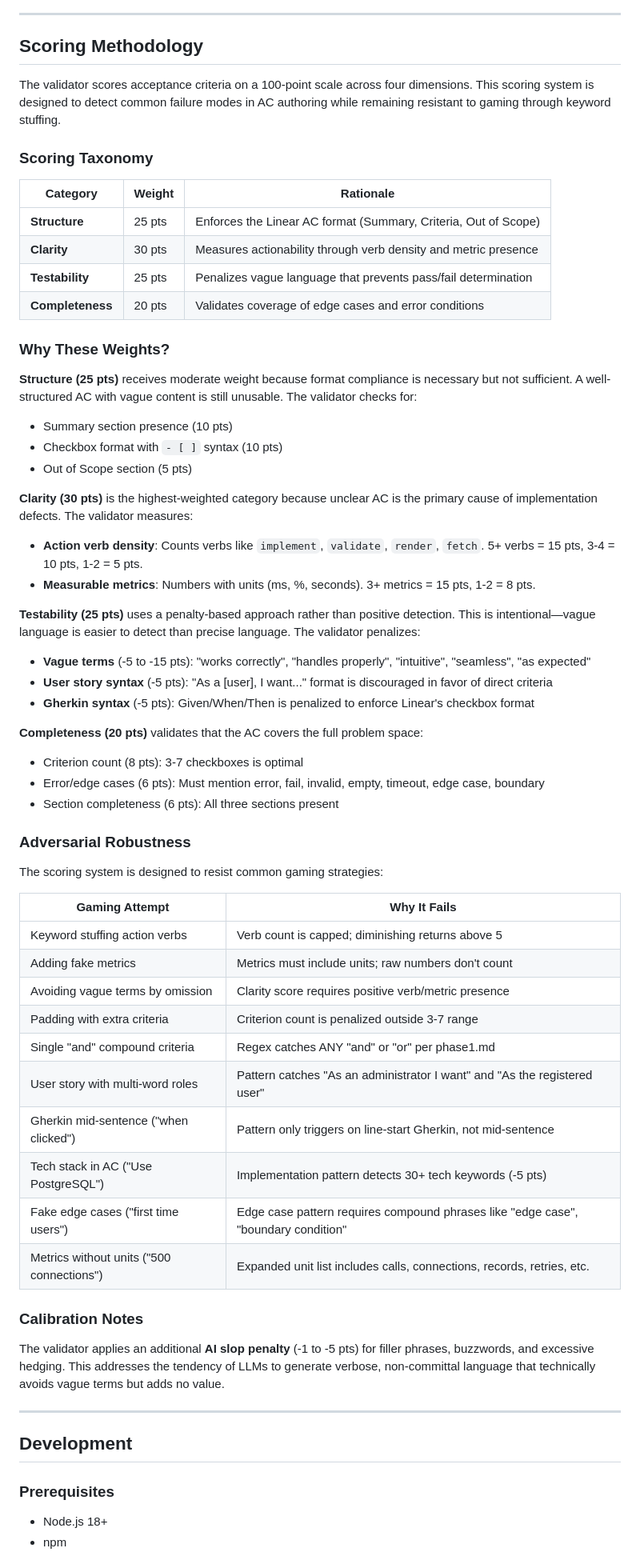
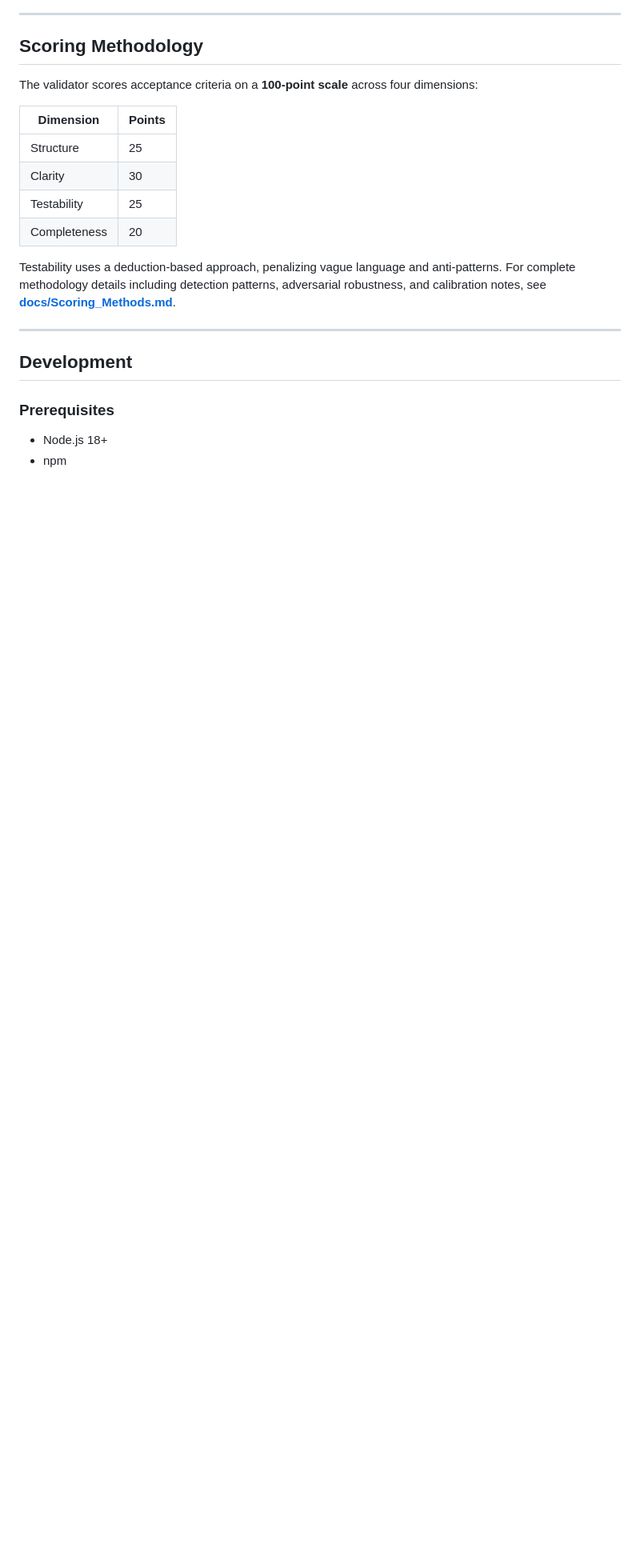
Before and after one commit to bordenet/acceptance-criteria-assistant, a Markdown page: README.md, the part around the change. Shown at 80% size. GitHub-like rendering; blank space fills up the shorter version.

```diff
--- a/README.md
+++ b/README.md
@@ -40,58 +40,16 @@ Write acceptance criteria with AI. Three phases: draft, review, refine.
 
 ## Scoring Methodology
 
-The validator scores acceptance criteria on a 100-point scale across four dimensions. This scoring system is designed to detect common failure modes in AC authoring while remaining resistant to gaming through keyword stuffing.
+The validator scores acceptance criteria on a **100-point scale** across four dimensions:
 
-### Scoring Taxonomy
+| Dimension | Points |
+|-----------|--------|
+| Structure | 25 |
+| Clarity | 30 |
+| Testability | 25 |
+| Completeness | 20 |
 
-| Category | Weight | Rationale |
-|----------|--------|-----------|
-| **Structure** | 25 pts | Enforces the Linear AC format (Summary, Criteria, Out of Scope) |
-| **Clarity** | 30 pts | Measures actionability through verb density and metric presence |
-| **Testability** | 25 pts | Penalizes vague language that prevents pass/fail determination |
-| **Completeness** | 20 pts | Validates coverage of edge cases and error conditions |
-
-### Why These Weights?
-
-**Structure (25 pts)** receives moderate weight because format compliance is necessary but not sufficient. A well-structured AC with vague content is still unusable. The validator checks for:
-- Summary section presence (10 pts)
-- Checkbox format with `- [ ]` syntax (10 pts)
-- Out of Scope section (5 pts)
-
-**Clarity (30 pts)** is the highest-weighted category because unclear AC is the primary cause of implementation defects. The validator measures:
-- **Action verb density**: Counts verbs like `implement`, `validate`, `render`, `fetch`. 5+ verbs = 15 pts, 3-4 = 10 pts, 1-2 = 5 pts.
-- **Measurable metrics**: Numbers with units (ms, %, seconds). 3+ metrics = 15 pts, 1-2 = 8 pts.
-
-**Testability (25 pts)** uses a penalty-based approach rather than positive detection. This is intentional—vague language is easier to detect than precise language. The validator penalizes:
-- **Vague terms** (-5 to -15 pts): "works correctly", "handles properly", "intuitive", "seamless", "as expected"
-- **User story syntax** (-5 pts): "As a [user], I want..." format is discouraged in favor of direct criteria
-- **Gherkin syntax** (-5 pts): Given/When/Then is penalized to enforce Linear's checkbox format
-
-**Completeness (20 pts)** validates that the AC covers the full problem space:
-- Criterion count (8 pts): 3-7 checkboxes is optimal
-- Error/edge cases (6 pts): Must mention error, fail, invalid, empty, timeout, edge case, boundary
-- Section completeness (6 pts): All three sections present
-
-### Adversarial Robustness
-
-The scoring system is designed to resist common gaming strategies:
-
-| Gaming Attempt | Why It Fails |
-|----------------|--------------|
-| Keyword stuffing action verbs | Verb count is capped; diminishing returns above 5 |
-| Adding fake metrics | Metrics must include units; raw numbers don't count |
-| Avoiding vague terms by omission | Clarity score requires positive verb/metric presence |
-| Padding with extra criteria | Criterion count is penalized outside 3-7 range |
-| Single "and" compound criteria | Regex catches ANY "and" or "or" per phase1.md |
-| User story with multi-word roles | Pattern catches "As an administrator I want" and "As the registered user" |
-| Gherkin mid-sentence ("when clicked") | Pattern only triggers on line-start Gherkin, not mid-sentence |
-| Tech stack in AC ("Use PostgreSQL") | Implementation pattern detects 30+ tech keywords (-5 pts) |
-| Fake edge cases ("first time users") | Edge case pattern requires compound phrases like "edge case", "boundary condition" |
-| Metrics without units ("500 connections") | Expanded unit list includes calls, connections, records, retries, etc. |
-
-### Calibration Notes
-
-The validator applies an additional **AI slop penalty** (-1 to -5 pts) for filler phrases, buzzwords, and excessive hedging. This addresses the tendency of LLMs to generate verbose, non-committal language that technically avoids vague terms but adds no value.
+Testability uses a deduction-based approach, penalizing vague language and anti-patterns. For complete methodology details including detection patterns, adversarial robustness, and calibration notes, see **[docs/Scoring_Methods.md](./docs/Scoring_Methods.md)**.
 
 ---
 
```
Also changed, not shown: docs/Scoring_Methods.md (added, +137 -0 lines).
